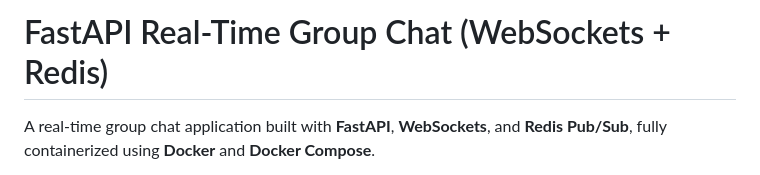
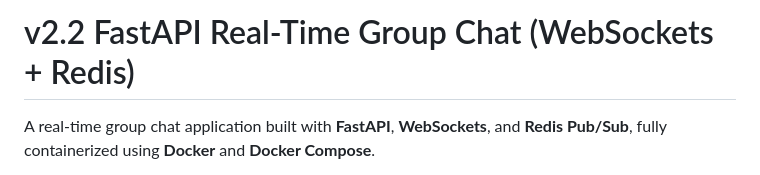
Before and after one commit to sadhguru-slayer/sockets-chat-learning-v2.2, a Markdown page: README.md, the part around the change. Drawn GitHub-style.

Commit message:
Update project version in README header

```diff
--- a/README.md
+++ b/README.md
@@ -1,4 +1,4 @@
-# FastAPI Real-Time Group Chat (WebSockets + Redis)
+# v2.2 FastAPI Real-Time Group Chat (WebSockets + Redis)
 
 A real-time group chat application built with **FastAPI**, **WebSockets**, and **Redis Pub/Sub**, fully containerized using **Docker** and **Docker Compose**.
 
```
